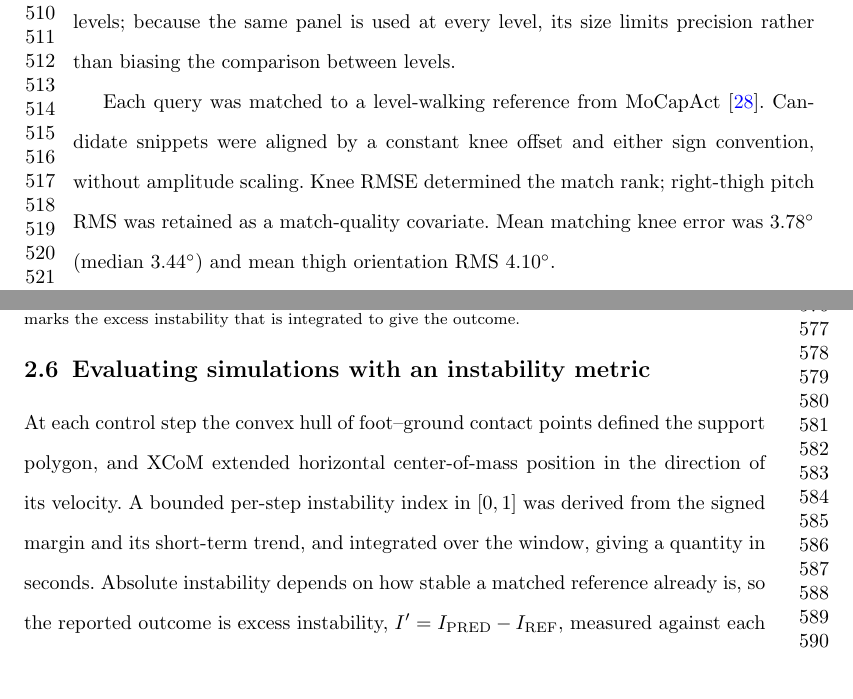
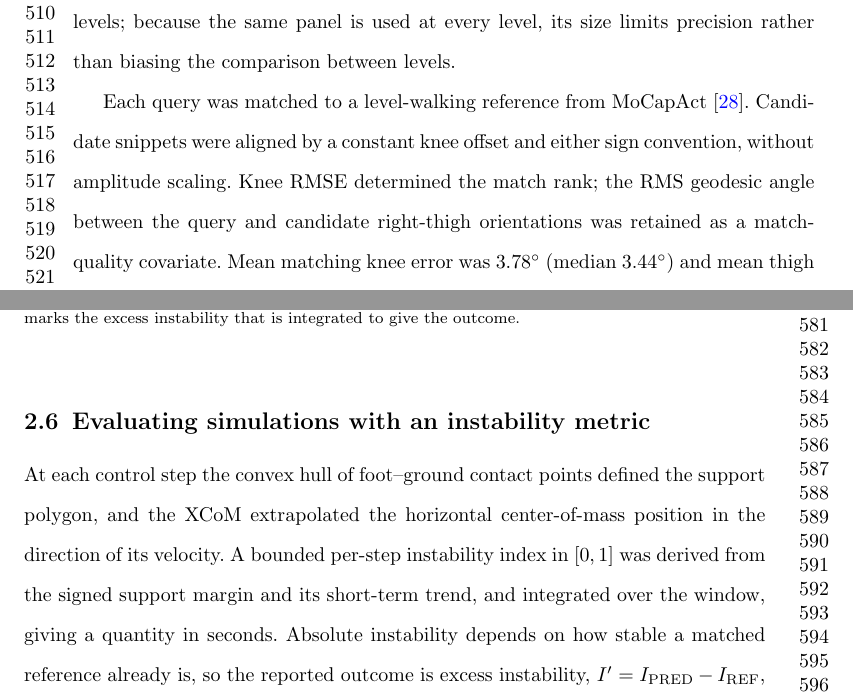
Before and after one commit to aoyun2/emg_tst, a LaTeX paper (manuscript/main.tex): two parts of pages 12 and 13 of 31, joined at a grey line, cut so that both start at the same text, the shorter picture padded with empty space. Compiled offline with pdfLaTeX.

Commit message:
Twelfth reading pass
- The match-quality covariate was introduced as a right-thigh pitch RMS
  and used as a thigh orientation RMS everywhere else. matching.py
  computes it as the RMS geodesic angle between the query and candidate
  thigh orientations, which is what the methods now say.
- Restored missing words in the XCoM sentence and named the support
  margin the instability index is derived from.

```diff
--- a/manuscript/main.tex
+++ b/manuscript/main.tex
@@ -270,7 +270,8 @@ between levels.
 Each query was matched to a level-walking reference from MoCapAct
 \cite{wagener2022}. Candidate snippets were aligned by a constant knee offset and
 either sign convention, without amplitude scaling. Knee RMSE determined the match
-rank; right-thigh pitch RMS was retained as a match-quality covariate. Mean
+rank; the RMS geodesic angle between the query and candidate right-thigh
+orientations was retained as a match-quality covariate. Mean
 matching knee error was 3.78$^{\circ}$
 (median 3.44$^{\circ}$) and mean thigh
 orientation RMS 4.10$^{\circ}$.
@@ -312,9 +313,9 @@ rather than by a replayed error.
 \subsection{Evaluating simulations with an instability metric}
 
 At each control step the convex hull of foot--ground contact points defined the
-support polygon, and XCoM extended horizontal center-of-mass position in the
-direction of its velocity. A bounded per-step instability index in $[0,1]$ was
-derived from the signed margin and its short-term trend, and integrated over the
+support polygon, and the XCoM extrapolated the horizontal center-of-mass
+position in the direction of its velocity. A bounded per-step instability index in $[0,1]$ was
+derived from the signed support margin and its short-term trend, and integrated over the
 window, giving a quantity in seconds. Absolute instability depends on how stable a
 matched reference already is,
 so the reported outcome is excess instability, $I'=I_{\mathrm{PRED}}-I_{\mathrm{REF}}$,
```
Also changed, not shown: 1 other file.
